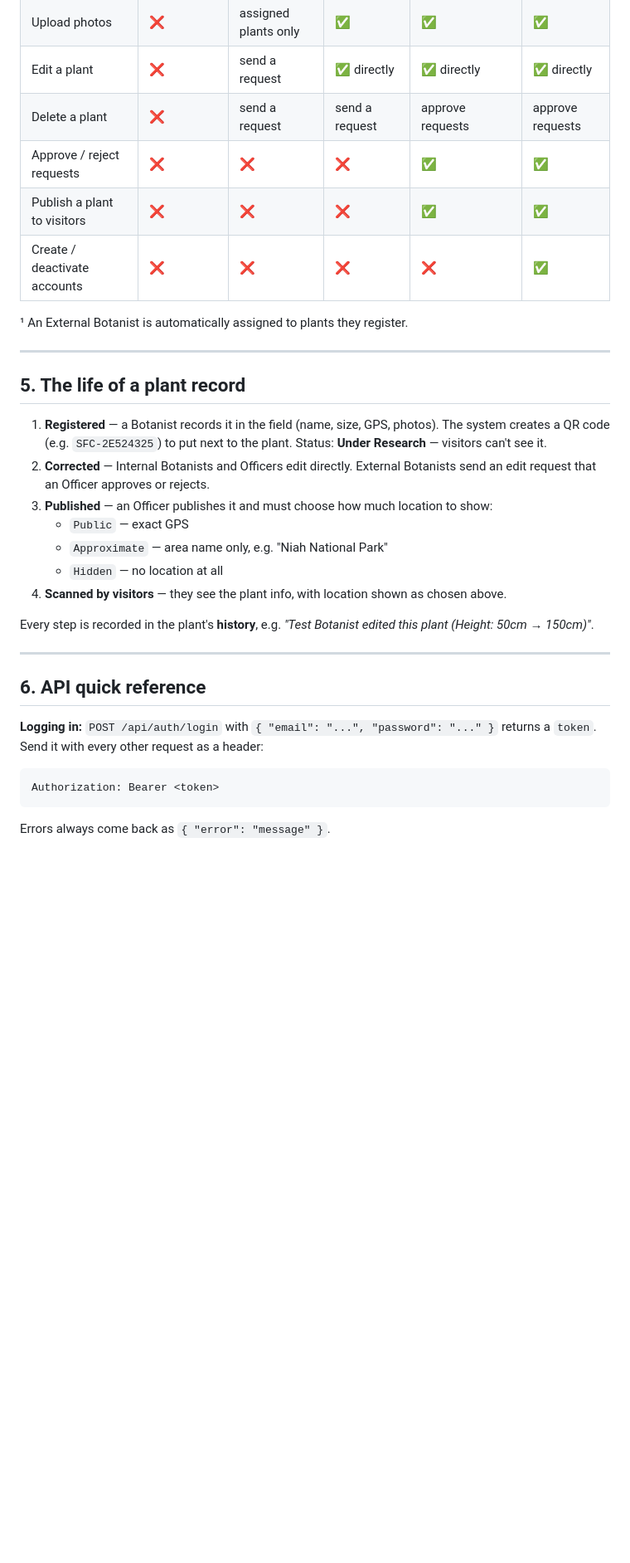
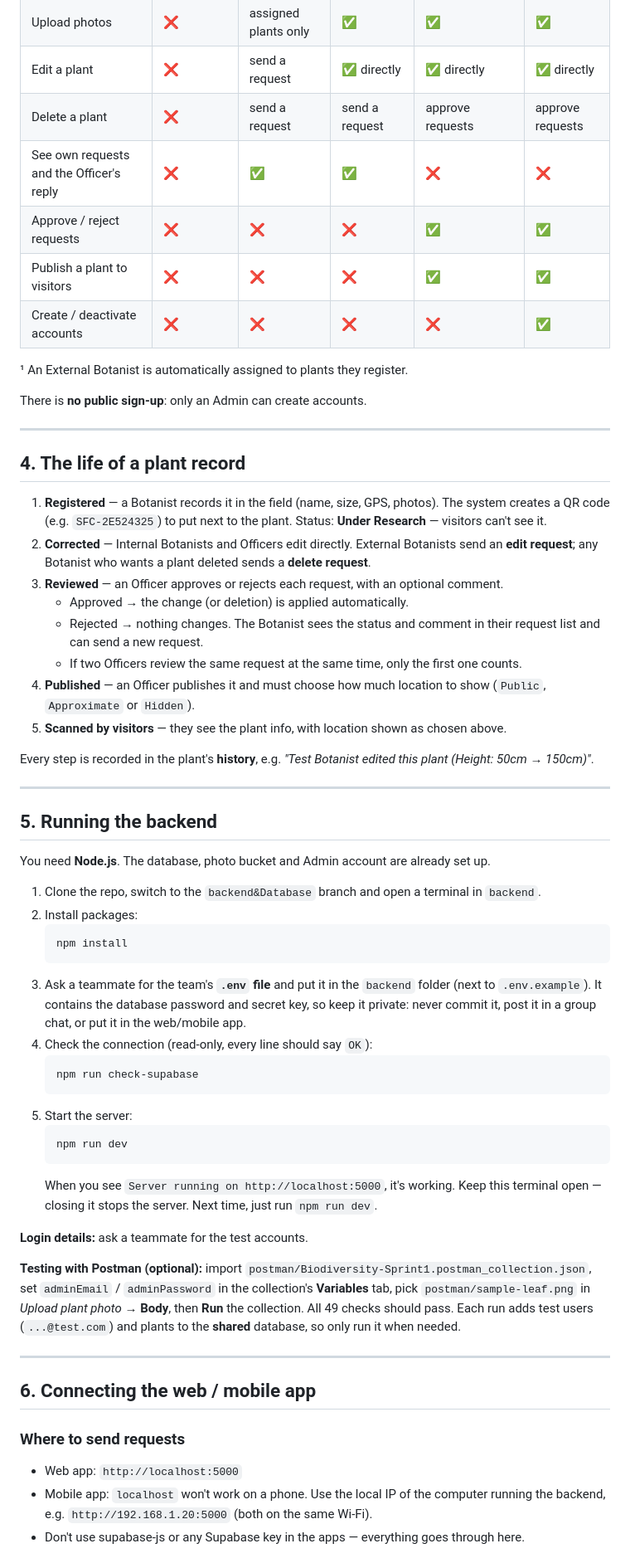
Before and after one commit to TeamXD2/Smartplantsystem, a Markdown page: backend/README.md, the part around one of its changes. Shown at 83% size. Rendered like a GitHub page; blank space fills up the shorter version.

Commit message:
Rewrite backend README: database overview and frontend integration guide

````diff
--- a/backend/README.md
+++ b/backend/README.md
@@ -99,37 +73,76 @@ All 49 checks should pass. Each run creates test users (`...@test.com`) and plan
 | Upload photos | ❌ | assigned plants only | ✅ | ✅ | ✅ |
 | Edit a plant | ❌ | send a request | ✅ directly | ✅ directly | ✅ directly |
 | Delete a plant | ❌ | send a request | send a request | approve requests | approve requests |
+| See own requests and the Officer's reply | ❌ | ✅ | ✅ | ❌ | ❌ |
 | Approve / reject requests | ❌ | ❌ | ❌ | ✅ | ✅ |
 | Publish a plant to visitors | ❌ | ❌ | ❌ | ✅ | ✅ |
 | Create / deactivate accounts | ❌ | ❌ | ❌ | ❌ | ✅ |
 
 ¹ An External Botanist is automatically assigned to plants they register.
 
+There is **no public sign-up**: only an Admin can create accounts.
+
 ---
 
-## 5. The life of a plant record
+## 4. The life of a plant record
 
 1. **Registered** — a Botanist records it in the field (name, size, GPS, photos).
    The system creates a QR code (e.g. `SFC-2E524325`) to put next to the plant.
    Status: **Under Research** — visitors can't see it.
-2. **Corrected** — Internal Botanists and Officers edit directly. External Botanists
-   send an edit request that an Officer approves or rejects.
-3. **Published** — an Officer publishes it and must choose how much location to show:
-   - `Public` — exact GPS
-   - `Approximate` — area name only, e.g. "Niah National Park"
-   - `Hidden` — no location at all
-4. **Scanned by visitors** — they see the plant info, with location shown as chosen above.
+2. **Corrected** — Internal Botanists and Officers edit directly. External Botanists send an
+   **edit request**; any Botanist who wants a plant deleted sends a **delete request**.
+3. **Reviewed** — an Officer approves or rejects each request, with an optional comment.
+   - Approved → the change (or deletion) is applied automatically.
+   - Rejected → nothing changes. The Botanist sees the status and comment in their request
+     list and can send a new request.
+   - If two Officers review the same request at the same time, only the first one counts.
+4. **Published** — an Officer publishes it and must choose how much location to show
+   (`Public`, `Approximate` or `Hidden`).
+5. **Scanned by visitors** — they see the plant info, with location shown as chosen above.
 
 Every step is recorded in the plant's **history**, e.g.
 *"Test Botanist edited this plant (Height: 50cm → 150cm)"*.
 
 ---
 
-## 6. API quick reference
+## 5. Running the backend
 
-**Logging in:** `POST /api/auth/login` with `{ "email": "...", "password": "..." }` returns a
-`token`. Send it with every other request as a header:
-```
-Authorization: Bearer <token>
-```
-Errors always come back as `{ "error": "message" }`.
+You need **Node.js**. The database, photo bucket and Admin account are already set up.
+
+1. Clone the repo, switch to the `backend&Database` branch and open a terminal in `backend`.
+2. Install packages:
+   ```
+   npm install
+   ```
+3. Ask a teammate for the team's **`.env` file** and put it in the `backend` folder (next to
+   `.env.example`). It contains the database password and secret key, so keep it private:
+   never commit it, post it in a group chat, or put it in the web/mobile app.
+4. Check the connection (read-only, every line should say `OK`):
+   ```
+   npm run check-supabase
+   ```
+5. Start the server:
+   ```
+   npm run dev
+   ```
+   When you see `Server running on http://localhost:5000`, it's working. Keep this terminal
+   open — closing it stops the server. Next time, just run `npm run dev`.
+
+**Login details:** ask a teammate for the test accounts.
+
+**Testing with Postman (optional):** import `postman/Biodiversity-Sprint1.postman_collection.json`,
+set `adminEmail` / `adminPassword` in the collection's **Variables** tab, pick
+`postman/sample-leaf.png` in *Upload plant photo* → **Body**, then **Run** the collection.
+All 49 checks should pass. Each run adds test users (`...@test.com`) and plants to the
+**shared** database, so only run it when needed.
+
+---
+
+## 6. Connecting the web / mobile app
+
+### Where to send requests
+- Web app: `http://localhost:5000`
+- Mobile app: `localhost` won't work on a phone. Use the local IP of the computer running
+  the backend, e.g. `http://192.168.1.20:5000` (both on the same Wi-Fi).
+- Don't use supabase-js or any Supabase key in the apps — everything goes through here.
+
````
Also changed, not shown: other parts of backend/README.md (+142 -95 lines).
